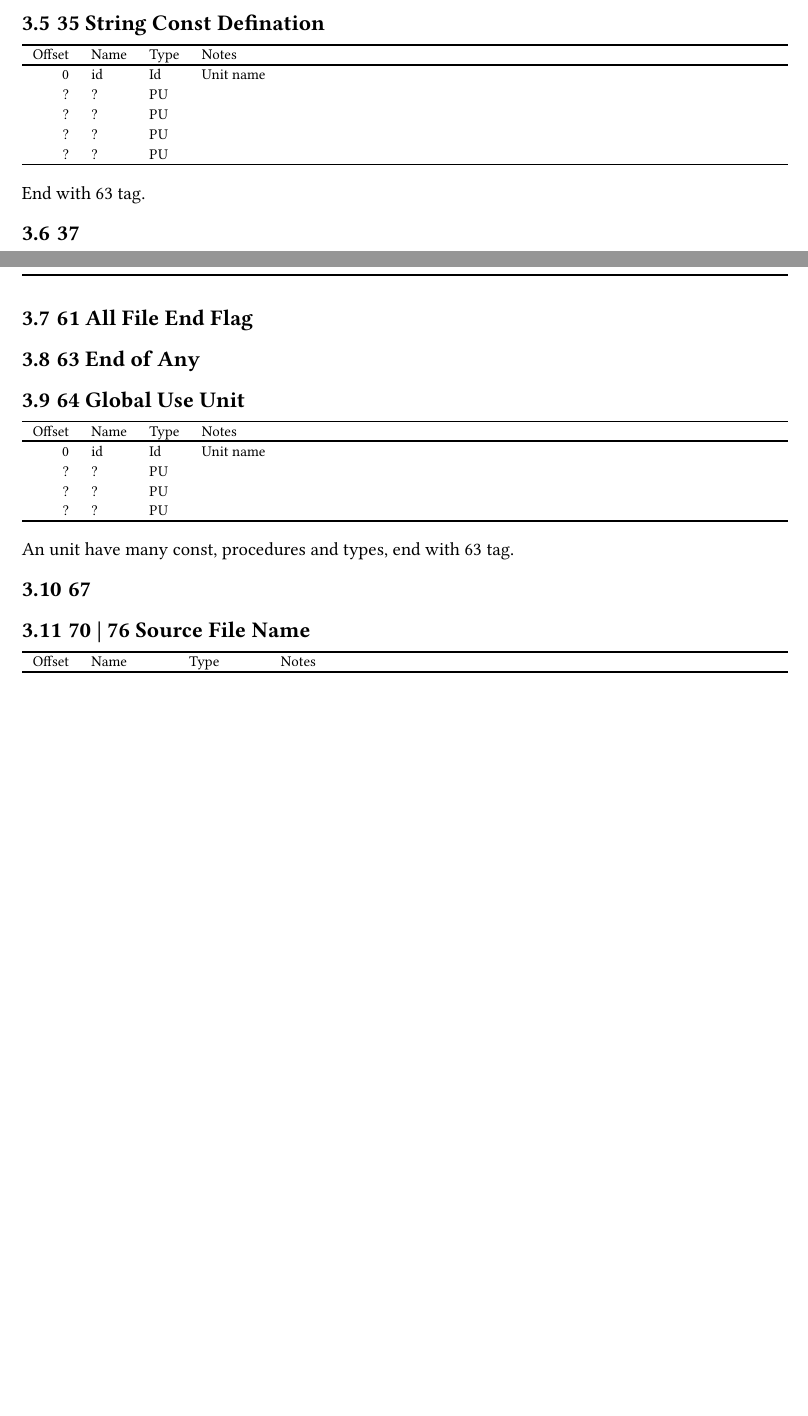
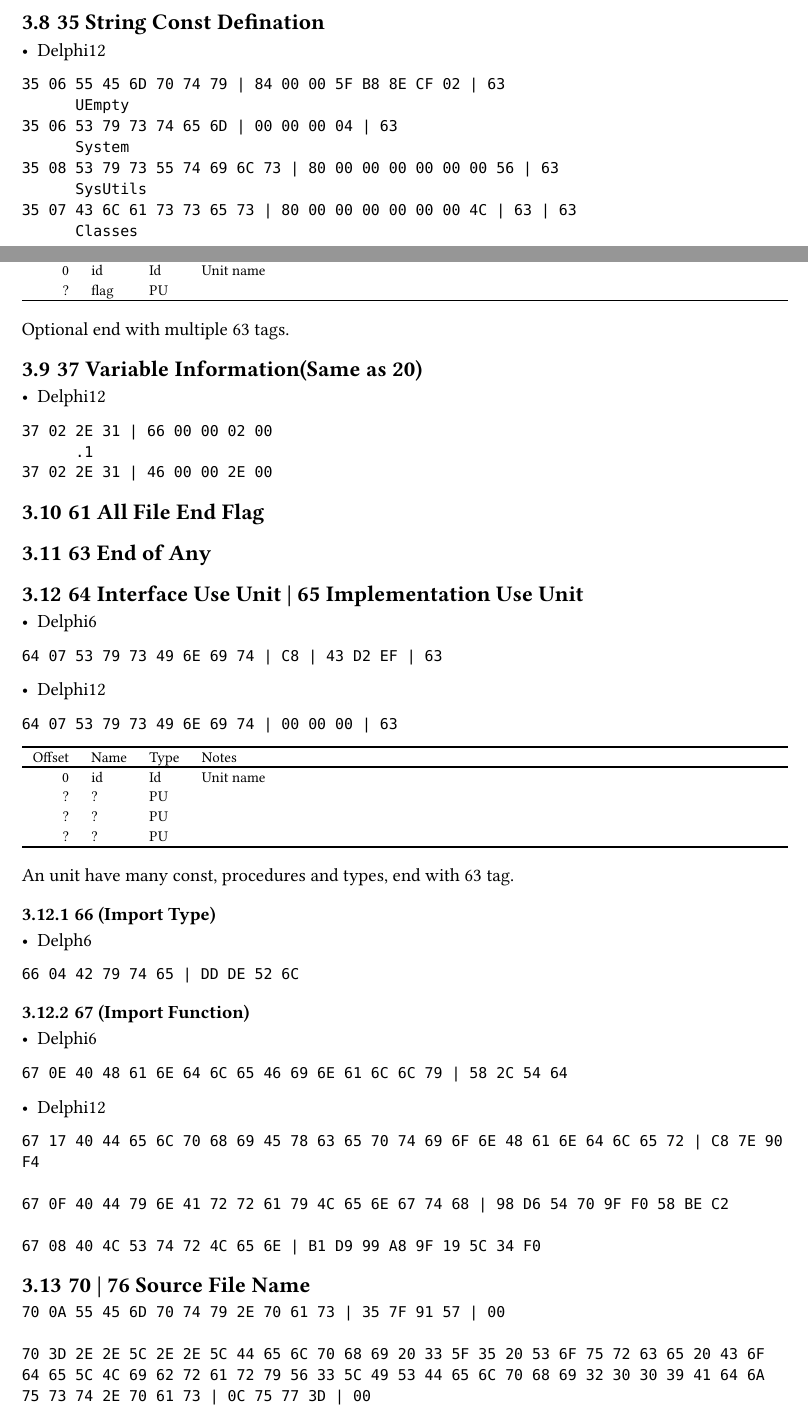
Before and after one commit to soarowl/dcu2pas-nim, a Typst document (docs/format.typ): two parts of pages 6 and 7 of 9 before the commit and two parts of pages 7 and 8 of 11 after it, joined at a grey line, cut so that both start at the same text, the shorter picture padded with empty space. The pictures show the PDF file docs/format.pdf that the author committed with the source.

Commit message:
tag 02 updated.

````diff
--- a/docs/format.typ
+++ b/docs/format.typ
@@ -284,3 +294,10 @@
 
 == 14
 
+== 20 Variable Information
+
+- Delph6
+
+```
+20 02 2E 31 | 66 0E 00
+      .1
@@ -286,0 +328,11 @@
+- Delphi12
+
+```
+28 0C 46 69 6E 61 6C 69 7A 61 74 69 6F 6E | 80 00 00 E9 60 70 C5 00 1E 04 21 90 04 00 | 63
+```
+
+End with 63
+
+=== 20 Result
+
+- Delphi6
@@ -288,3 +363,15 @@
+- Delphi12
+
+```
+35 06 55 45 6D 70 74 79 | 84 00 00 5F B8 8E CF 02 | 63
+      UEmpty
+35 06 53 79 73 74 65 6D | 00 00 00 04 | 63
+      System
+35 08 53 79 73 55 74 69 6C 73 | 80 00 00 00 00 00 00 56 | 63
+      SysUtils
+35 07 43 6C 61 73 73 65 73 | 80 00 00 00 00 00 00 4C | 63 | 63
+      Classes
+```
 
 ```tbl
     R L L Lx
@@ -293,22 +380,39 @@
 Offset|Name|Type|Notes
 _
 0 | id | Id | Unit name
-? | ? | PU |
-? | ? | PU |
-? | ? | PU |
-? | ? | PU |
+? | flag | PU |
 _
 ```
 
-End with 63 tag.
+Optional end with multiple 63 tags.
 
-== 37
+== 37 Variable Information(Same as 20)
+
+- Delphi12
+
+```
+37 02 2E 31 | 66 00 00 02 00
+      .1
+37 02 2E 31 | 46 00 00 2E 00
+```
 
 == 61 All File End Flag
 
 == 63 End of Any
 
-== 64 Global Use Unit
+== 64 Interface Use Unit | 65 Implementation Use Unit
+
+- Delphi6
+
+```
+64 07 53 79 73 49 6E 69 74 | C8 | 43 D2 EF | 63
+```
+
+- Delphi12
+
+```
+64 07 53 79 73 49 6E 69 74 | 00 00 00 | 63
+```
 
 ```tbl
     R L L Lx
@@ -325,9 +429,39 @@
 
 An unit have many const, procedures and types, end with 63 tag.
 
-== 67
+=== 66 (Import Type)
+
+- Delph6
+
+```
+66 04 42 79 74 65 | DD DE 52 6C
+```
+
+=== 67 (Import Function)
+
+- Delphi6
+
+```
+67 0E 40 48 61 6E 64 6C 65 46 69 6E 61 6C 6C 79 | 58 2C 54 64
+```
+
+- Delphi12
+
+```
+67 17 40 44 65 6C 70 68 69 45 78 63 65 70 74 69 6F 6E 48 61 6E 64 6C 65 72 | C8 7E 90 F4
+
+67 0F 40 44 79 6E 41 72 72 61 79 4C 65 6E 67 74 68 | 98 D6 54 70 9F F0 58 BE C2
+
+67 08 40 4C 53 74 72 4C 65 6E | B1 D9 99 A8 9F 19 5C 34 F0
+```
 
 == 70 | 76 Source File Name
+
+```
+70 0A 55 45 6D 70 74 79 2E 70 61 73 | 35 7F 91 57 | 00
+
+70 3D 2E 2E 5C 2E 2E 5C 44 65 6C 70 68 69 20 33 5F 35 20 53 6F 75 72 63 65 20 43 6F 64 65 5C 4C 69 62 72 61 72 79 56 33 5C 49 53 44 65 6C 70 68 69 32 30 30 39 41 64 6A 75 73 74 2E 70 61 73 | 0C 75 77 3D | 00
+```
 
 ```tbl
     R L L Lx
````
Also changed, not shown: docs/format.pdf, docs/format.typ (80 more changed lines), 3 other files.
